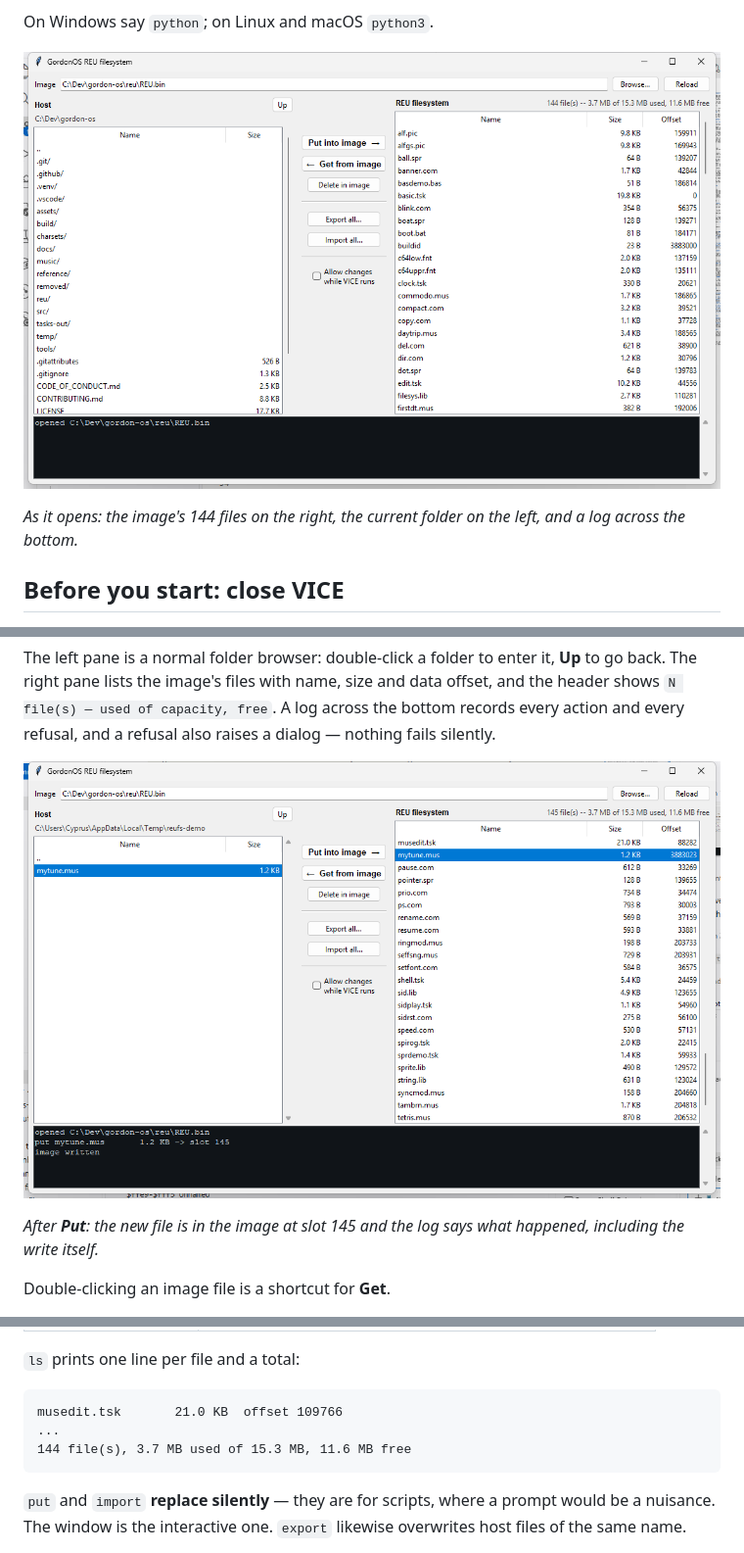
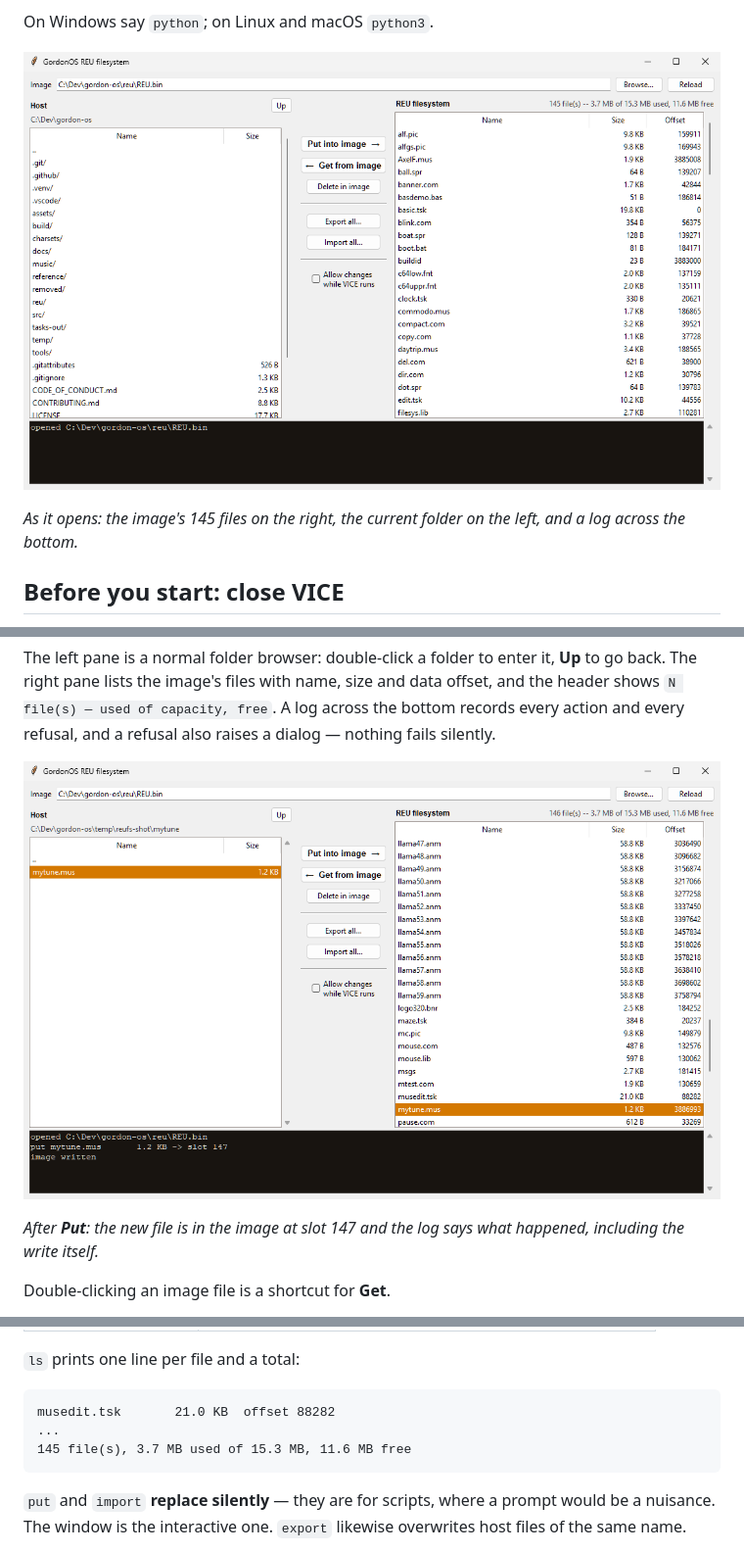
Before and after one commit to GordonOS/gordon-os, a Markdown page: docs/reufs.md, 3 parts joined by grey strips. Shown at 98% size. GitHub-like rendering; pictures changed too: docs/img/reufs-put.png, docs/img/reufs.png.

````diff
--- a/docs/reufs.md
+++ b/docs/reufs.md
@@ -21,7 +21,7 @@ On Windows say `python`; on Linux and macOS `python3`.
 
 ![the file manager: the host on the left, the REU filesystem on the right](img/reufs.png)
 
-*As it opens: the image's 144 files on the right, the current folder on the
+*As it opens: the image's 145 files on the right, the current folder on the
 left, and a log across the bottom.*
 
 ## Before you start: close VICE
@@ -71,5 +71,5 @@ raises a dialog — nothing fails silently.
 
-*After **Put**: the new file is in the image at slot 145 and the log says what
+*After **Put**: the new file is in the image at slot 147 and the log says what
 happened, including the write itself.*
 
 Double-clicking an image file is a shortcut for **Get**.
@@ -101,9 +101,9 @@ python3 reufs.py selftest
 `ls` prints one line per file and a total:
 
 ```
-musedit.tsk       21.0 KB  offset 109766
+musedit.tsk       21.0 KB  offset 88282
 ...
-144 file(s), 3.7 MB used of 15.3 MB, 11.6 MB free
+145 file(s), 3.7 MB used of 15.3 MB, 11.6 MB free
 ```
 
 `put` and `import` **replace silently** — they are for scripts, where a prompt
````
Also changed, not shown: other parts of docs/reufs.md (+1 -1 lines), README.md (+2 -0 lines), docs/development.md (+1 -0 lines), 1 other file.
